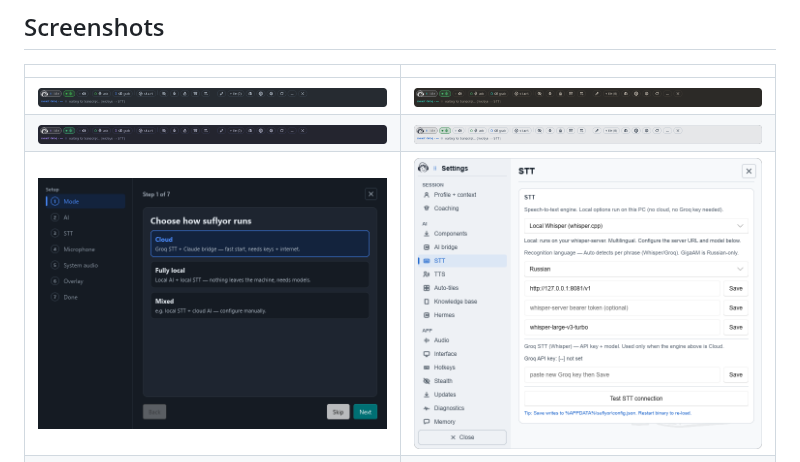
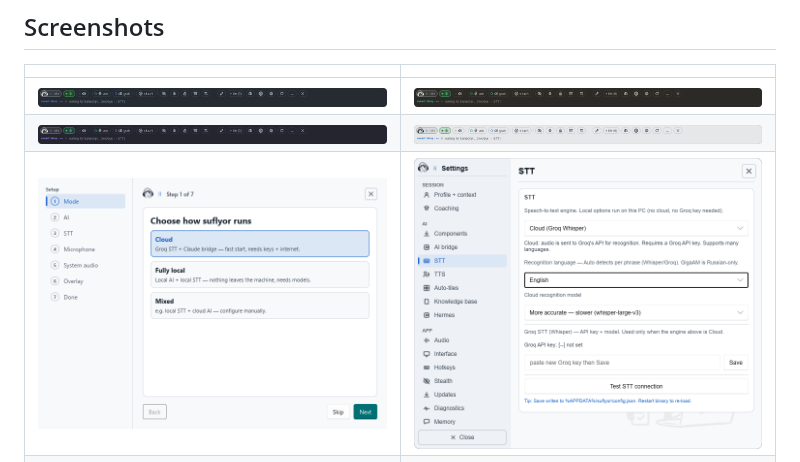
Before and after one commit to PavelLizunov/suflyor, a Markdown page: README.md, the part around the change. GitHub-like rendering; pictures changed too: docs/showcase/settings-stt-cloud.png (added), docs/showcase/settings-stt-local.png (deleted), docs/showcase/setup-wizard.png.

```diff
--- a/README.md
+++ b/README.md
@@ -22,7 +22,7 @@ The `master` branch may contain unreleased work.
 |---|---|
 | ![Overlay bar — Glacier theme](docs/showcase/overlay-bar-glacier.png) | ![Overlay bar — Graphite theme](docs/showcase/overlay-bar-graphite.png) |
 | ![Overlay bar — Obsidian theme](docs/showcase/overlay-bar-obsidian.png) | ![Overlay bar — Light Frost theme](docs/showcase/overlay-bar-light-frost.png) |
-| ![Seven-step setup wizard](docs/showcase/setup-wizard.png) | ![Settings → STT: local Whisper model selected](docs/showcase/settings-stt-local.png) |
+| ![Seven-step setup wizard](docs/showcase/setup-wizard.png) | ![Settings → STT: Groq Whisper provider and model selected](docs/showcase/settings-stt-cloud.png) |
 | ![Empty answer tile with usage guidance](docs/showcase/tile-empty.png) | ![Searchable session archive](docs/showcase/session-archive.png) |
 
 ## Features
```
Also changed, not shown: docs/CODEX_HANDOFF.md (+43 -38 lines), docs/audit-2026-08-02-docs/README.md (+4 -3 lines), docs/release-evidence-v0.35.3/README.md (added, +12 -0 lines), docs/release-notes-v0.35.3.md (added, +34 -0 lines), docs/release-evidence-v0.35.3/after-updates-v0.35.3-en.png (added), docs/release-evidence-v0.35.3/before-updates-v0.35.2-en.png (added), docs/release-evidence-v0.35.3/help-en.png (added), 3 other files.
